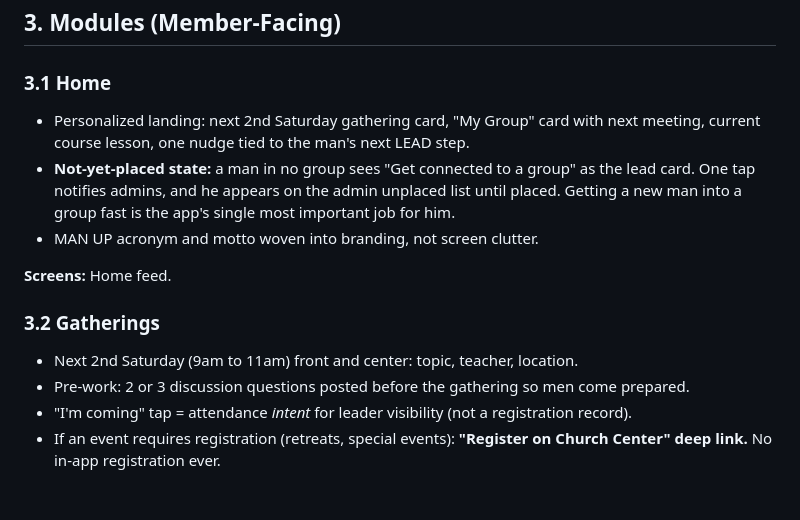
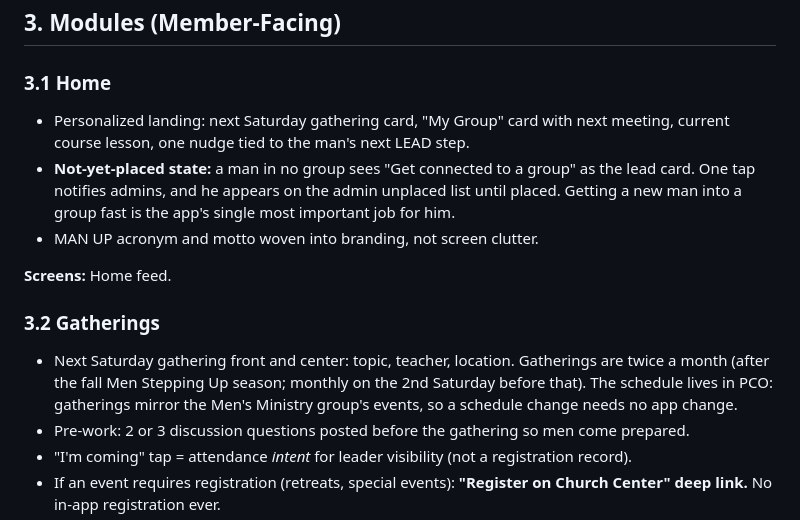
Before and after one commit to mannupapp-lfcc/man-up, a Markdown page: docs/product-map.md, the part around the change. Rendered like a GitHub page; blank space fills up the shorter version.

Commit message:
Docs: Saturday gatherings move to twice a month after Men Stepping Up
Co-Authored-By: Claude Opus 5 (1M context) <noreply@anthropic.com>

```diff
--- a/docs/product-map.md
+++ b/docs/product-map.md
@@ -94,7 +94,7 @@ Three roles, stored as a `role` field on the profile record, enforced with Supab
 
 ### 3.1 Home
 
-- Personalized landing: next 2nd Saturday gathering card, "My Group" card with next meeting, current course lesson, one nudge tied to the man's next LEAD step.
+- Personalized landing: next Saturday gathering card, "My Group" card with next meeting, current course lesson, one nudge tied to the man's next LEAD step.
 - **Not-yet-placed state:** a man in no group sees "Get connected to a group" as the lead card. One tap notifies admins, and he appears on the admin unplaced list until placed. Getting a new man into a group fast is the app's single most important job for him.
 - MAN UP acronym and motto woven into branding, not screen clutter.
 
@@ -102,7 +102,7 @@ Three roles, stored as a `role` field on the profile record, enforced with Supab
 
 ### 3.2 Gatherings
 
-- Next 2nd Saturday (9am to 11am) front and center: topic, teacher, location.
+- Next Saturday gathering front and center: topic, teacher, location. Gatherings are twice a month (after the fall Men Stepping Up season; monthly on the 2nd Saturday before that). The schedule lives in PCO: gatherings mirror the Men's Ministry group's events, so a schedule change needs no app change.
 - Pre-work: 2 or 3 discussion questions posted before the gathering so men come prepared.
 - "I'm coming" tap = attendance _intent_ for leader visibility (not a registration record).
 - If an event requires registration (retreats, special events): **"Register on Church Center" deep link.** No in-app registration ever.
```
Also changed, not shown: docs/scoring-plan.md (+1 -1 lines).
